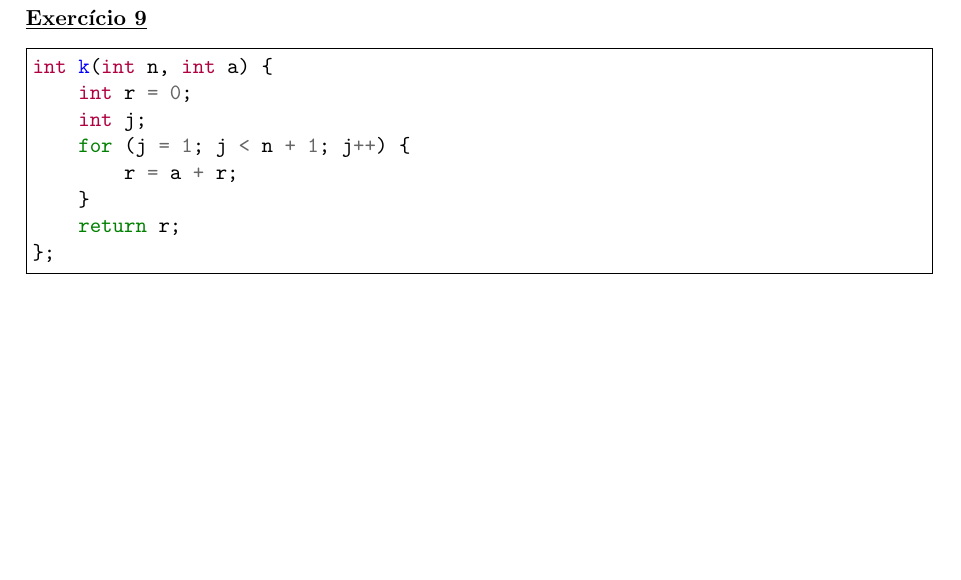
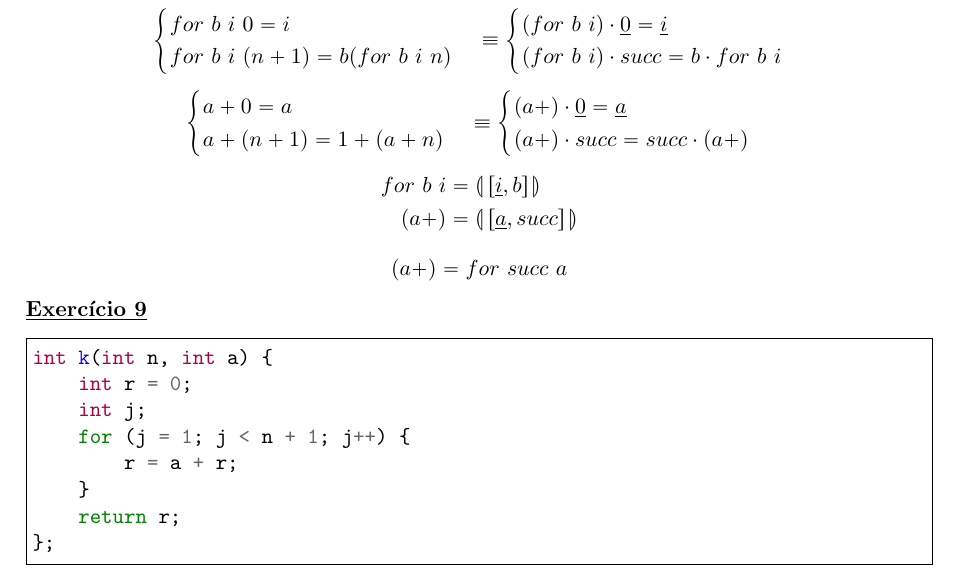
Before and after one commit to eduardo106919/CP, a LaTeX document (fichas/ficha-06/ficha-06.tex): part of page 4 of 4, cut at the place of the change, the shorter picture padded with empty space. Compiled offline with pdfLaTeX.

Commit message:
finished exercise 8 from worksheet 06

```diff
--- a/fichas/ficha-06/ficha-06.tex
+++ b/fichas/ficha-06/ficha-06.tex
@@ -5,6 +5,7 @@
 \usepackage{minted}
 \usepackage{mdframed}
 \usepackage{mathabx}
+\usepackage{stmaryrd}
 
 \usepackage[twoside,verbose,body={16cm,24cm},
 left=25mm,top=20mm]{geometry}
@@ -224,6 +222,47 @@ ghci> -- f é a função que calcula o factorial
 
 	\noindent \underline{\textbf{Exercício 8}}\\
 
+	\[
+	\begin{aligned}
+		\begin{cases}
+			for \ b \ i \ 0 = i \\
+			for \ b \ i \ (n+1) = b (for \ b \ i \ n)
+		\end{cases}
+		\equiv
+		\begin{cases}
+			(for \ b \ i) \cdot \underline{0} = \underline{i} \\
+			(for \ b \ i) \cdot succ = b \cdot for \ b \ i
+		\end{cases}
+	\end{aligned}
+	\]
+
+	\[
+	\begin{aligned}
+		\begin{cases}
+			a + 0 = a \\
+			a + (n+1) = 1 + (a + n)
+		\end{cases}
+		\equiv
+		\begin{cases}
+			(a+) \cdot \underline{0} = \underline{a} \\
+			(a+) \cdot succ = succ \cdot (a+)
+		\end{cases}
+	\end{aligned}
+	\]
+
+	\[
+	\begin{aligned}
+		for \ b \ i &= \llparenthesis \, [\underline{i}, b] \, \rrparenthesis \\
+		(a+) &= \llparenthesis \, [\underline{a}, succ] \, \rrparenthesis
+	\end{aligned}
+	\]
+
+	\[
+	\begin{aligned}
+		(a+) = for \ succ \ a
+	\end{aligned}
+	\]
+
 	\noindent \underline{\textbf{Exercício 9}}
 \begin{minted}{c}
 int k(int n, int a) {
```
Also changed, not shown: fichas/ficha-06/ficha-06.pdf, fichas/ficha-06/ficha-06.tex (3 more changed lines).
